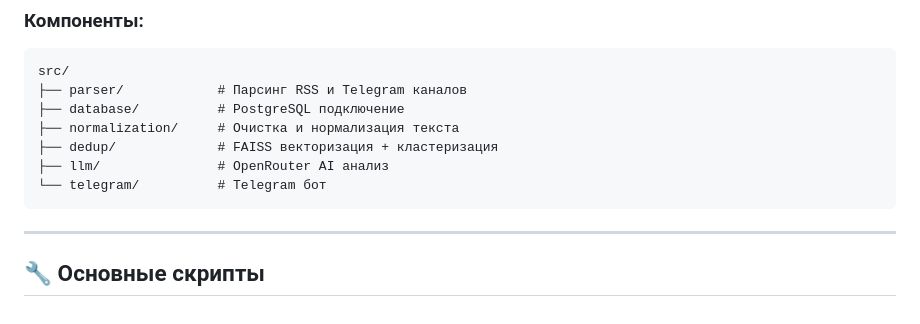
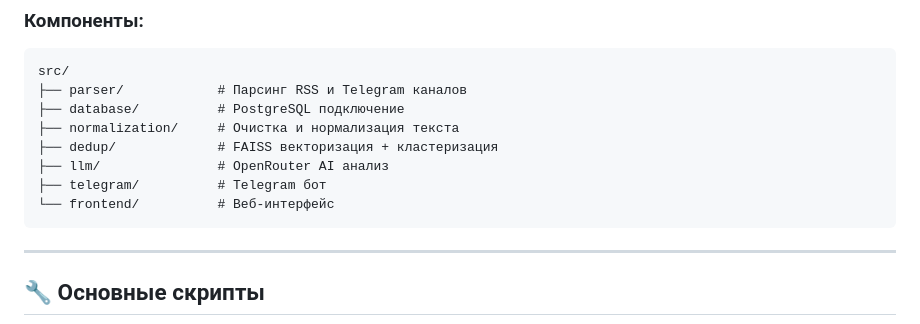
Before and after one commit to somsersan/AiAlphaPulse, a Markdown page: README.md, the part around the change printed below. GitHub-like rendering.

````diff
--- a/README.md
+++ b/README.md
@@ -200,7 +218,8 @@ src/
 ├── normalization/     # Очистка и нормализация текста
 ├── dedup/             # FAISS векторизация + кластеризация
 ├── llm/               # OpenRouter AI анализ
-└── telegram/          # Telegram бот
+├── telegram/          # Telegram бот
+└── frontend/          # Веб-интерфейс
 ```
 
 ---
````
Also changed, not shown: other parts of README.md (+26 -0 lines).
